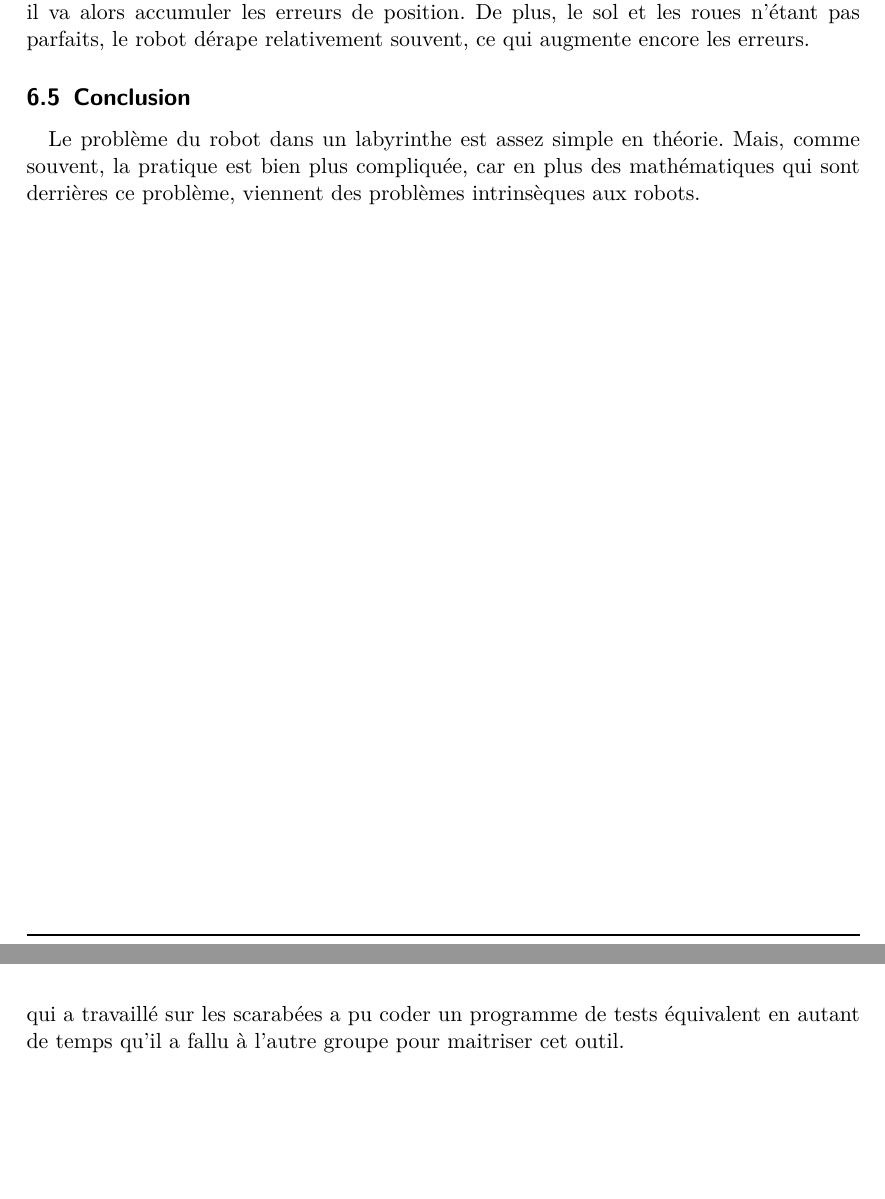
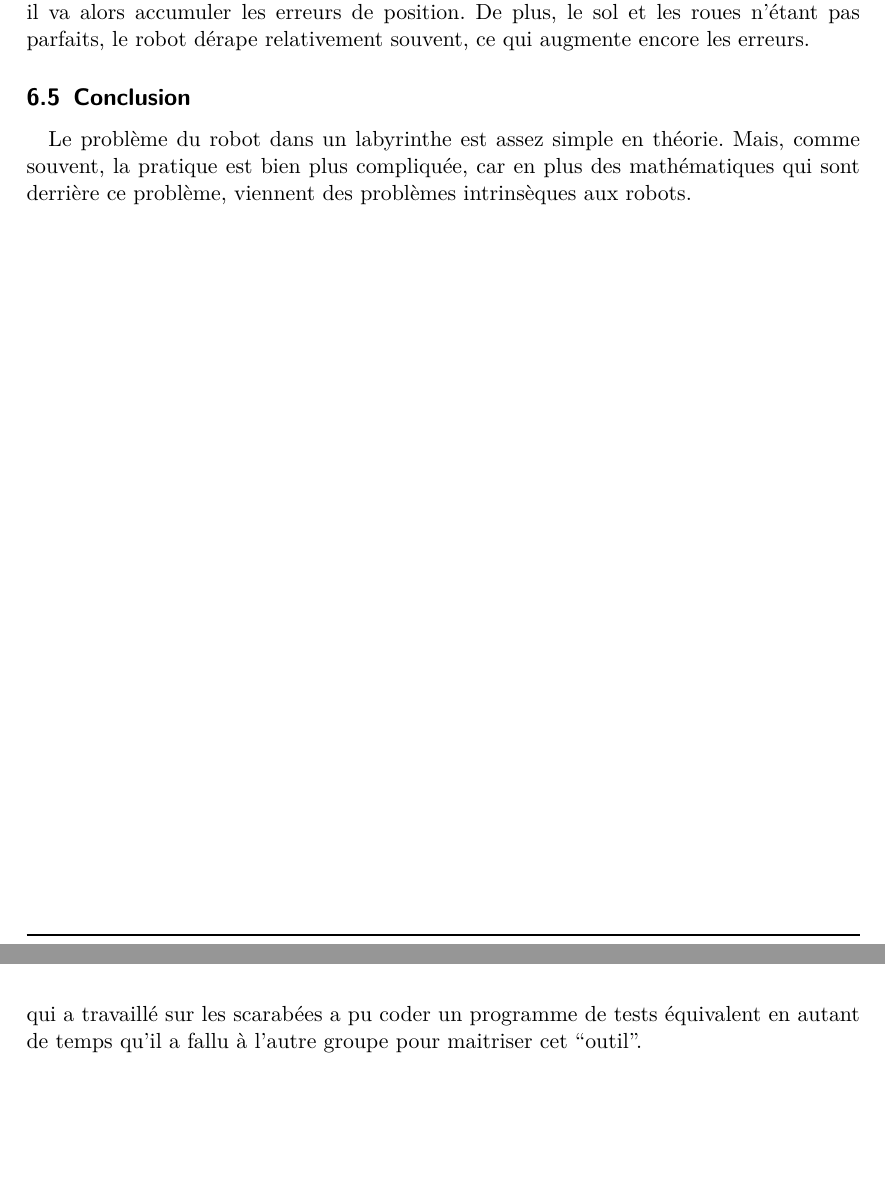
Before and after one commit to arthaud/GRO, a LaTeX document (final/rapport/main.tex, which reads final/rapport/bilan.tex, final/rapport/robot.tex): two parts of pages 32 and 34 of 44, joined at a grey line, cut so that both start at the same text. Compiled offline with pdfLaTeX.

Commit message:
Minor modifs

```diff
--- a/final/rapport/bilan.tex
+++ b/final/rapport/bilan.tex
@@ -67,4 +67,4 @@ efficace.
   pour travailler sur Sisyphe, avec raison: ce logiciel s'est avéré
   horrible à prendre en main, et le groupe qui a travaillé sur les
   scarabées a pu coder un programme de tests équivalent en autant de
-  temps qu'il a fallu à l'autre groupe pour maitriser cet outil.
+  temps qu'il a fallu à l'autre groupe pour maitriser cet ``outil''.
--- a/final/rapport/robot.tex
+++ b/final/rapport/robot.tex
@@ -110,7 +110,7 @@
   \subsection{Conclusion}
     Le problème du robot dans un labyrinthe est assez simple en théorie. Mais,
     comme souvent, la pratique est bien plus compliquée, car en plus des
-    mathématiques qui sont derrières ce problème, viennent des problèmes
+    mathématiques qui sont derrière ce problème, viennent des problèmes
     intrinsèques aux robots.
 
 % vim: shiftwidth=2 softtabstop=2 tabstop=2 spell spelllang=fr
```
Also changed, not shown: final/rapport/graphes.tex (+1 -1 lines), final/rapport/main.pdf.
